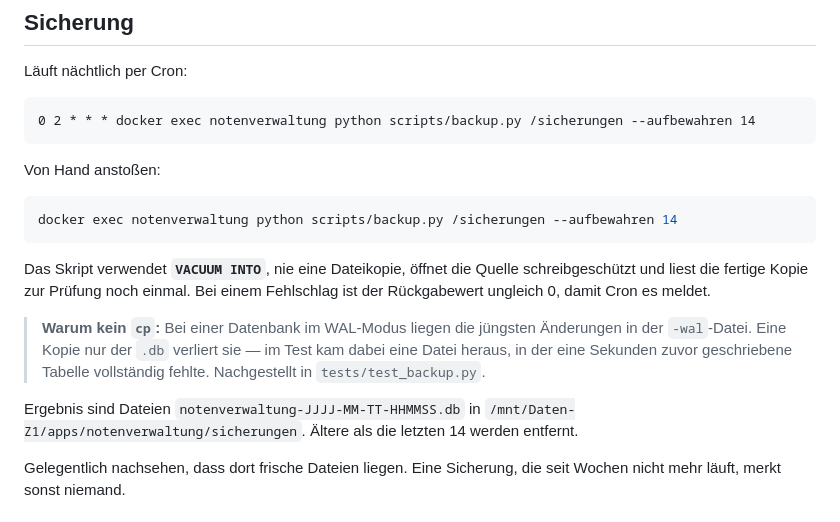
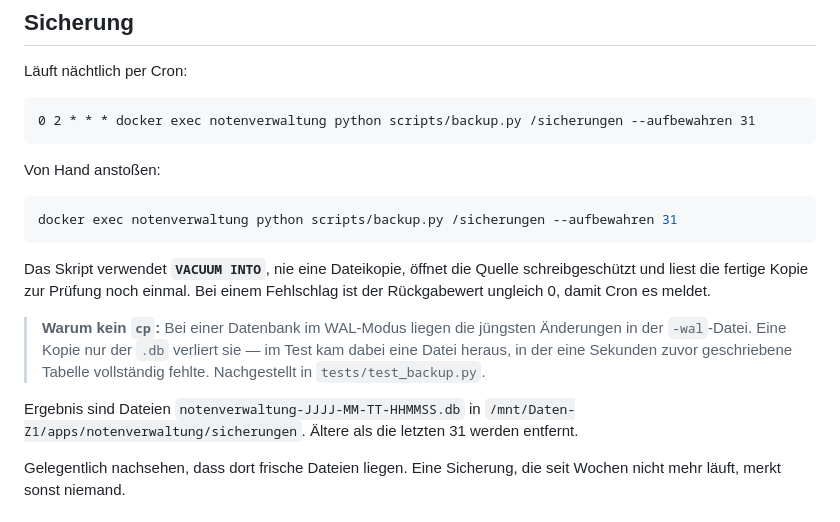
Before and after one commit to grisu314-ui/notenverwaltung, a Markdown page: docs/betrieb.md, the part around the change. Rendered like a GitHub page.

Commit message:
Document the retention that is actually running
The operator keeps 31 nightly copies, not 14. The documents describe this
installation, so they say 31.

````diff
--- a/docs/betrieb.md
+++ b/docs/betrieb.md
@@ -10,13 +10,13 @@ Neuaufbau von Grund auf: `inbetriebnahme-truenas.md`.
 Läuft nächtlich per Cron:
 
 ```
-0 2 * * * docker exec notenverwaltung python scripts/backup.py /sicherungen --aufbewahren 14
+0 2 * * * docker exec notenverwaltung python scripts/backup.py /sicherungen --aufbewahren 31
 ```
 
 Von Hand anstoßen:
 
 ```bash
-docker exec notenverwaltung python scripts/backup.py /sicherungen --aufbewahren 14
+docker exec notenverwaltung python scripts/backup.py /sicherungen --aufbewahren 31
 ```
 
 Das Skript verwendet **`VACUUM INTO`**, nie eine Dateikopie, öffnet die Quelle
@@ -29,7 +29,7 @@ einem Fehlschlag ist der Rückgabewert ungleich 0, damit Cron es meldet.
 > Tabelle vollständig fehlte. Nachgestellt in `tests/test_backup.py`.
 
 Ergebnis sind Dateien `notenverwaltung-JJJJ-MM-TT-HHMMSS.db` in
-`/mnt/Daten-Z1/apps/notenverwaltung/sicherungen`. Ältere als die letzten 14
+`/mnt/Daten-Z1/apps/notenverwaltung/sicherungen`. Ältere als die letzten 31
 werden entfernt.
 
 Gelegentlich nachsehen, dass dort frische Dateien liegen. Eine Sicherung, die
````
Also changed, not shown: docs/uebergabe.md (+1 -1 lines).
